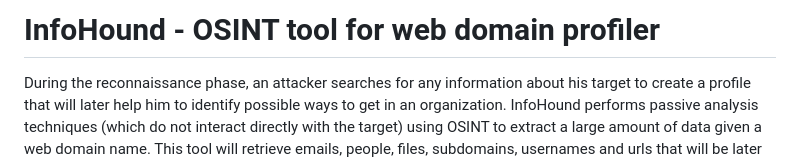
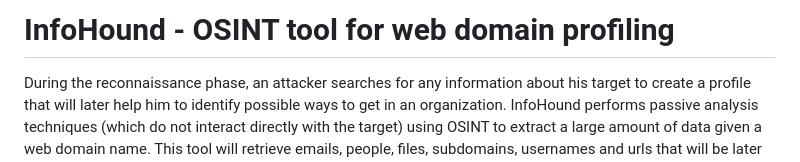
Before and after one commit to Fundacio-i2CAT/InfoHound, a Markdown page: README.md, the part around the change. Rendered like a GitHub page.

```diff
--- a/README.md
+++ b/README.md
@@ -1,4 +1,4 @@
-# InfoHound - OSINT tool for web domain profiler
+# InfoHound - OSINT tool for web domain profiling
 During the reconnaissance phase, an attacker searches for any information about his target to create a profile that will later help him to identify possible ways to get in an organization. InfoHound performs passive analysis techniques (which do not interact directly with the target) using OSINT to extract a large amount of data given a web domain name. This tool will retrieve emails, people, files, subdomains, usernames and urls that will be later analyzed to extract even more valuable information.
 
 ## :house: Infohound architecture
```
